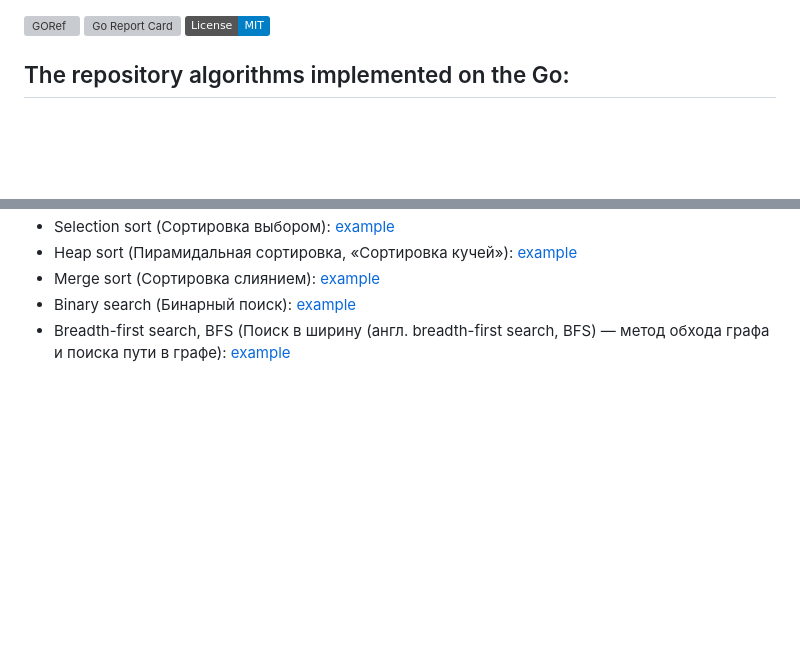
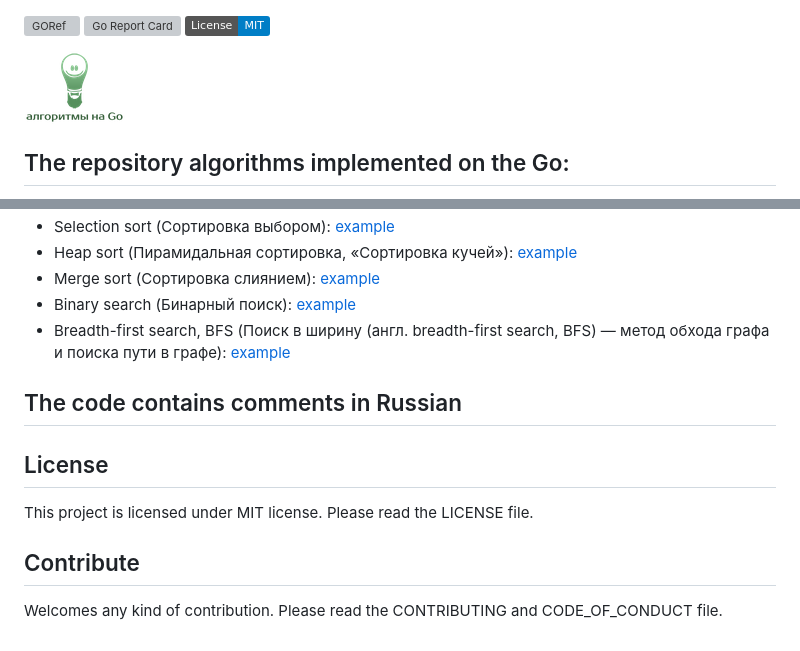
Before and after one commit to dreddsa5dies/algorithm, a Markdown page: README.md, 2 parts joined by grey strips. Rendered like a GitHub page; pictures changed too: img/logo.png (added); badges without logos; blank space fills up the shorter version; grey boxes are pictures that could not be loaded.

Commit message:
cchange README

```diff
--- a/README.md
+++ b/README.md
@@ -1,4 +1,6 @@
 [![GORef](https://godoc.org/github.com/dreddsa5dies/algorithm?status.svg)](https://godoc.org/github.com/dreddsa5dies/algorithm) [![Go Report Card](https://goreportcard.com/badge/github.com/dreddsa5dies/algorithm)](https://goreportcard.com/report/github.com/dreddsa5dies/algorithm) ![License](https://img.shields.io/badge/License-MIT-blue.svg)
+
+![IMAGE](img/logo.png)
 
 ## The repository algorithms implemented on the Go:
 * Sort by simple exchange, bubble sort (Сортировка простыми обменами, сортиро́вка пузырько́м): [example](https://github.com/dreddsa5dies/algorithm/tree/master/bubbleSort)
@@ -11,3 +13,11 @@
 * Merge sort (Сортировка слиянием): [example](https://github.com/dreddsa5dies/algorithm/tree/master/mergeSort)
 * Binary search (Бинарный поиск): [example](https://github.com/dreddsa5dies/algorithm/tree/master/binarySearch)
 * Breadth-first search, BFS (Поиск в ширину (англ. breadth-first search, BFS) — метод обхода графа и поиска пути в графе): [example](https://github.com/dreddsa5dies/algorithm/tree/master/BFS)
+
+## The code contains comments in Russian
+
+## License
+This project is licensed under MIT license. Please read the LICENSE file.
+
+## Contribute
+Welcomes any kind of contribution. Please read the CONTRIBUTING and CODE_OF_CONDUCT file.
```
Also changed, not shown: LICENSE.md (+1 -1 lines).
